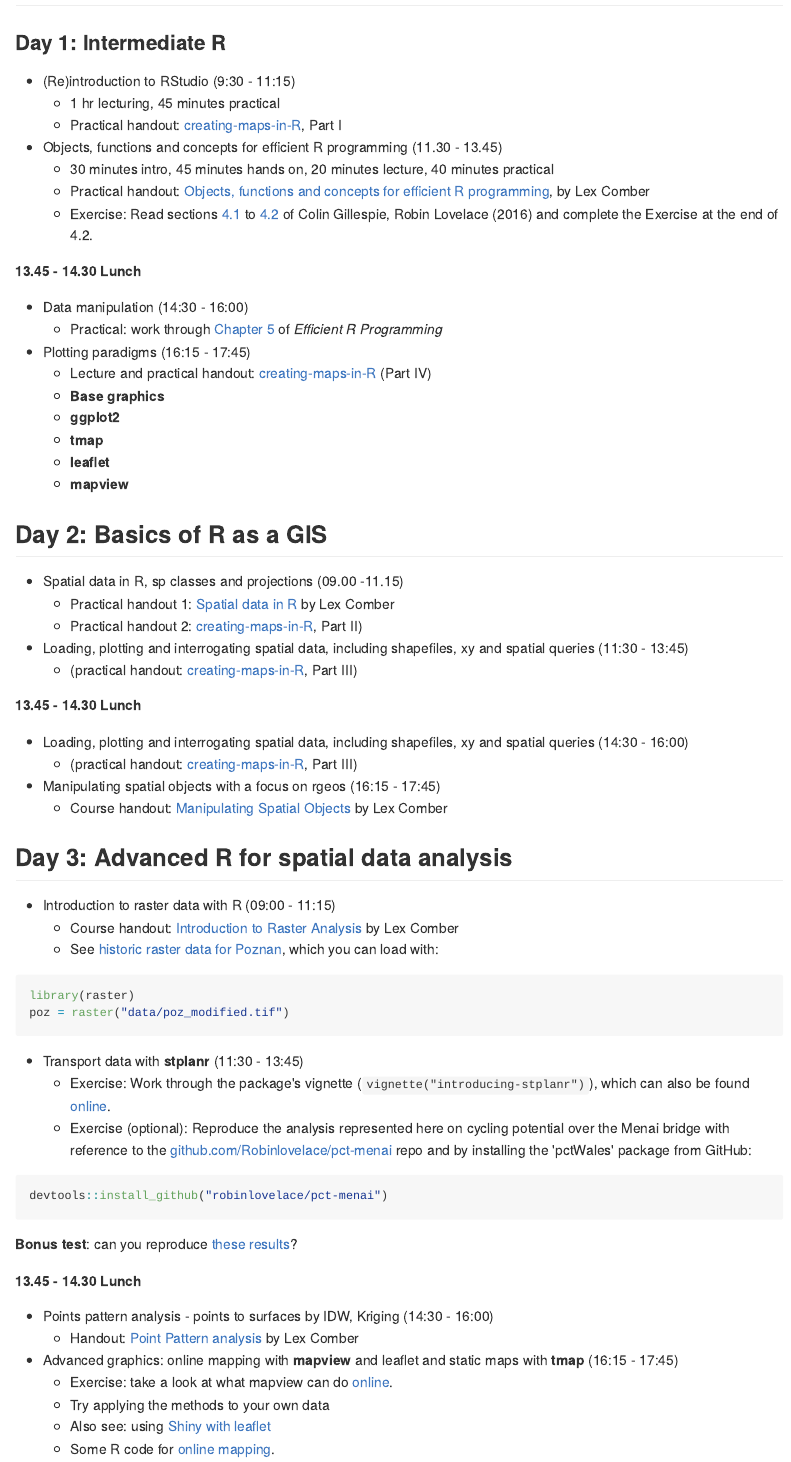
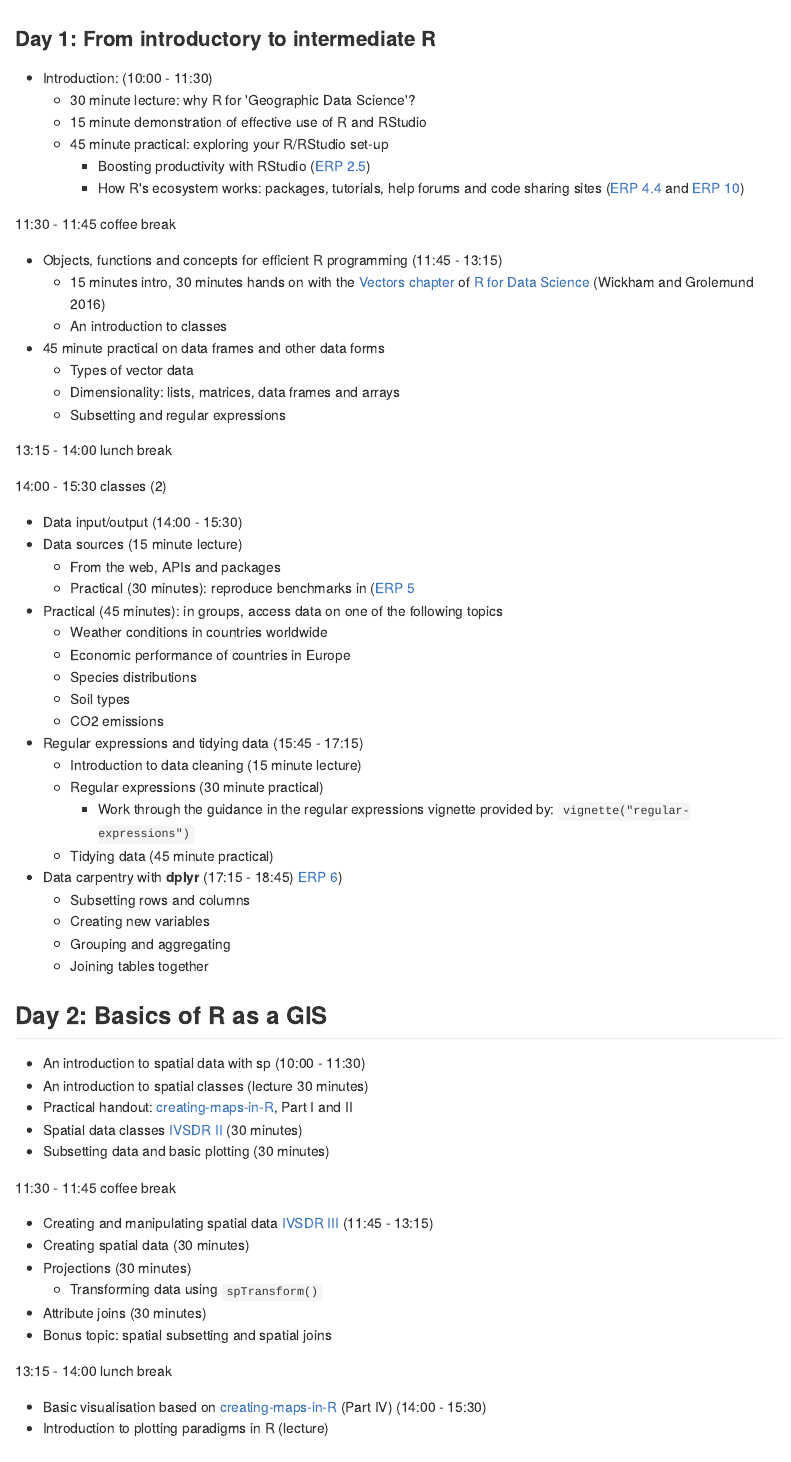
Before and after one commit to Robinlovelace/cs7, an R Markdown document (README.Rmd): the page in a window 1100 px wide, from 660 px down before the commit and from 1020 px down after it, so that both start at the same text. The pictures show the output file README.md that the author committed with the source, drawn offline in the style of GitHub.

Commit message:
Update teaching materials

```diff
--- a/README.Rmd
+++ b/README.Rmd
@@ -39,22 +39,13 @@ By the end of the course participants will:
 
 ## Course content
 
-### Day 1: Intermediate R
+The course is structured in 45 minute classes which mix practical and lecture content, with an emphasis on one or the other in each class. The timings each day are as follows:
 
-- (Re)introduction to RStudio (9:30 - 11:15)
-      - 1 hr lecturing, 45 minutes practical
-      - Practical handout: [creating-maps-in-R](https://github.com/Robinlovelace/Creating-maps-in-R), Part I
+10:00 - 11:30 classes (2)
 
-- Objects, functions and concepts for efficient R programming (11.30 - 13.45)
-      - 30 minutes intro, 45 minutes hands on, 20 minutes lecture, 40 minutes practical
-      - Practical handout: [Objects, functions and concepts for efficient R
-programming](https://www.dropbox.com/s/w9ol2by7b7civr6/Objects_Functions.pdf?dl=0), by Lex Comber
-      - Exercise: Read sections [4.1](https://csgillespie.github.io/efficientR/efficient-set-up.html#top-5-tips-for-an-efficient-r-set-up) to [4.2](https://csgillespie.github.io/efficientR/efficient-set-up.html#operating-system) of @colin_gillespie_robin_lovelace_efficient_2016 and complete the Exercise at the end of 4.2.
+11:30 - 11:45 coffee break
 
-**13.45 - 14.30 Lunch**
+11:45 - 13:15 classes (2)
 
-- Data manipulation (14:30 - 16:00)
-    - Practical: work through [Chapter 5](https://csgillespie.github.io/efficientR/efficient-data-carpentry.html) of *Efficient R Programming*
+13:15 - 14:00 lunch break
 
-- Plotting paradigms  (16:15 - 17:45)
-      - Lecture and practical handout: [creating-maps-in-R](https://github.com/Robinlovelace/Creating-maps-in-R) (Part IV)
@@ -60,0 +58,71 @@ programming](https://www.dropbox.com/s/w9ol2by7b7civr6/Objects_Functions.pdf?dl=
+### Day 1: From introductory to intermediate R
+
+- Introduction: (10:00 - 11:30)
+      - 30 minute lecture: why R for 'Geographic Data Science'?
+      - 15 minute demonstration of effective use of R and RStudio
+      - 45 minute practical: exploring your R/RStudio set-up
+          - Boosting productivity with RStudio ([ERP 2.5](https://csgillespie.github.io/efficientR/set-up.html#rstudio))
+          - How R's ecosystem works: packages, tutorials, help forums and code sharing sites ([ERP 4.4](https://csgillespie.github.io/efficientR/workflow.html#package-selection) and [ERP 10](https://csgillespie.github.io/efficientR/learning.html))
+
+11:30 - 11:45 coffee break
+
+- Objects, functions and concepts for efficient R programming (11:45 - 13:15)
+    - 15 minutes intro, 30 minutes hands on with the [Vectors chapter](http://r4ds.had.co.nz/vectors.html) of [R for Data Science](http://r4ds.had.co.nz) (Wickham and Grolemund 2016)
+    - An introduction to classes
+  - 45 minute practical on data frames and other data forms
+  <!-- add practical -->
+    - Types of vector data
+    - Dimensionality: lists, matrices, data frames and arrays
+    - Subsetting and regular expressions
+
+13:15 - 14:00 lunch break
+
+14:00 - 15:30 classes (2)
+
+- Data input/output (14:00 - 15:30)
+  - Data sources (15 minute lecture)
+    - From the web, APIs and packages
+    - Practical (30 minutes): reproduce benchmarks in ([ERP 5](https://csgillespie.github.io/efficientR/input-output.html)
+  - Practical (45 minutes): in groups, access data on one of the following topics
+    - Weather conditions in countries worldwide
+    - Economic performance of countries in Europe
+    - Species distributions
+    - Soil types
+    - CO2 emissions
+
+
+- Regular expressions and tidying data (15:45 - 17:15)
+    - Introduction to data cleaning (15 minute lecture)
+    - Regular expressions (30 minute practical)
+        - Work through the guidance in the regular expressions vignette provided by: `vignette("regular-expressions")`
+    - Tidying data (45 minute practical)
+
+- Data carpentry with **dplyr** (17:15 - 18:45) [ERP 6](https://csgillespie.github.io/efficientR/data-carpentry.html))
+    - Subsetting rows and columns
+    - Creating new variables
+    - Grouping and aggregating
+    - Joining tables together
+
+
+## Day 2: Basics of R as a GIS
+
+
+- An introduction to spatial data with sp (10:00 - 11:30)
+  - An introduction to spatial classes (lecture 30 minutes)
+  - Practical handout: [creating-maps-in-R](https://github.com/Robinlovelace/Creating-maps-in-R), Part I and II
+  - Spatial data classes [IVSDR II](https://github.com/Robinlovelace/Creating-maps-in-R/blob/master/intro-spatial.Rmd#part-ii-spatial-data-in-r) (30 minutes)
+  - Subsetting data and basic plotting (30 minutes)
+
+11:30 - 11:45 coffee break
+
+- Creating and manipulating spatial data [IVSDR III](https://github.com/Robinlovelace/Creating-maps-in-R/blob/master/intro-spatial.Rmd#part-iii-creating-and-manipulating-spatial-data) (11:45 - 13:15)
+  - Creating spatial data (30 minutes)
+  - Projections (30 minutes)
+    - Transforming data using `spTransform()`
+  - Attribute joins (30 minutes)
+  - Bonus topic: spatial subsetting and spatial joins
+
+13:15 - 14:00 lunch break
+
+  - Basic visualisation based on [creating-maps-in-R](https://github.com/Robinlovelace/Creating-maps-in-R) (Part IV) (14:00 - 15:30)
+  - Introduction to plotting paradigms in R (lecture)
@@ -61,11 +130,6 @@ programming](https://www.dropbox.com/s/w9ol2by7b7civr6/Objects_Functions.pdf?dl=
     - **Base graphics**
     - **ggplot2**
     - **tmap**
-    - **leaflet**
-    - **mapview**
 
-## Day 2: Basics of R as a GIS
+15:30 - 15:45 coffee break
 
-- Spatial data in R, sp classes and projections (09.00 -11.15)
-      - Practical handout 1: [Spatial data in R](https://www.dropbox.com/s/9eozr5slpj638es/Manipluating_Spatial_Objects.pdf?dl=0) by Lex Comber
-      - Practical handout 2: [creating-maps-in-R](https://github.com/Robinlovelace/Creating-maps-in-R), Part II)
@@ -72,16 +139,10 @@ programming](https://www.dropbox.com/s/w9ol2by7b7civr6/Objects_Functions.pdf?dl=
 
-- Loading, plotting and interrogating spatial data, including shapefiles, xy and spatial queries (11:30 - 13:45)
-    - (practical handout: [creating-maps-in-R](https://github.com/Robinlovelace/Creating-maps-in-R), Part III)
+Coffee break
 
-**13.45 - 14.30 Lunch**
+  - Lecture and practical: interactive maps with R (45 minutes)
+  - Advanced practical (challenge): Create an interactive map in shiny (30 minutes)
 
-- Loading, plotting and interrogating spatial data, including shapefiles, xy and spatial queries (14:30 - 16:00)
-    - (practical handout: [creating-maps-in-R](https://github.com/Robinlovelace/Creating-maps-in-R), Part III)
-
-- Manipulating spatial objects with a focus on rgeos (16:15 - 17:45)
-    - Course handout: [Manipulating Spatial Objects](https://www.dropbox.com/s/9eozr5slpj638es/Manipluating_Spatial_Objects.pdf?dl=0) by Lex Comber
-
-## Day 3: Advanced R for spatial data analysis
+## Day 3: Simple Features
 
 - Introduction to raster data with R (09:00 - 11:15)
       - Course handout: [Introduction to Raster Analysis](https://www.dropbox.com/s/obn45ov7kpos5to/Raster_Analysis.pdf?dl=0) by Lex Comber
@@ -106,7 +167,7 @@ devtools::install_github("robinlovelace/pct-menai")
 
 **Bonus test**: can you reproduce [these results](http://rpubs.com/RobinLovelace/189307)?
 
-**13.45 - 14.30 Lunch**
+**13:45 - 14:30 Lunch**
 
 - Points pattern analysis - points to surfaces by IDW, Kriging (14:30 - 16:00)
     - Handout: [Point Pattern analysis](https://www.dropbox.com/s/gn1i21rsvipbwom/Point_Pattern.pdf?dl=0) by Lex Comber
```
Also changed, not shown: README.md, README.Rmd (10 more changed lines).
